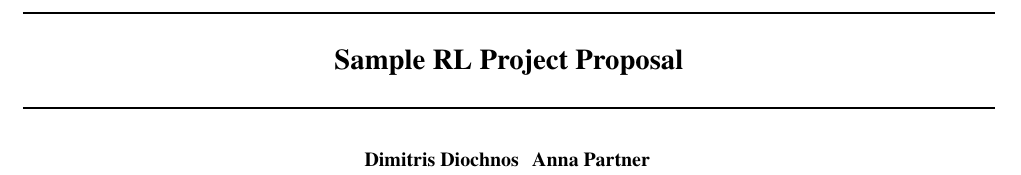
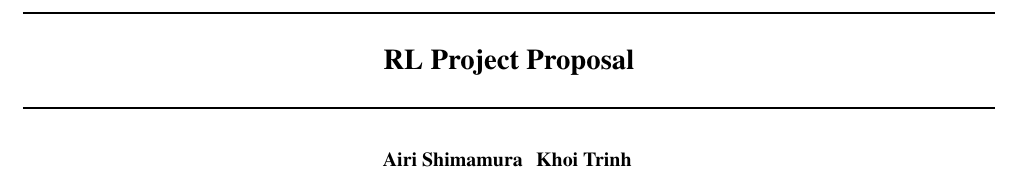
Before and after one commit to khoicodesthings/RLProject, a LaTeX document (Proposal/main.tex): part of page 1 of 2, cut so that both start at the same text. Compiled offline with pdfLaTeX.

Commit message:
Edit author

```diff
--- a/Proposal/main.tex
+++ b/Proposal/main.tex
@@ -66,7 +66,7 @@
 \begin{document}
 
 \twocolumn[
-\icmltitle{Sample RL Project Proposal}
+\icmltitle{RL Project Proposal}
 
 % It is OKAY to include author information, even for blind
 % submissions: the style file will automatically remove it for you
@@ -84,8 +84,8 @@
 \icmlsetsymbol{equal}{*}
 
 \begin{icmlauthorlist}
-\icmlauthor{Dimitris Diochnos}{} %{equal,yyy}
-\icmlauthor{Anna Partner}{} %{equal,yyy,comp}
+\icmlauthor{Airi Shimamura}{} %{equal,yyy}
+\icmlauthor{Khoi Trinh}{} %{equal,yyy,comp}
 %\icmlauthor{Firstname3 Lastname3}{comp}
 %\icmlauthor{Firstname4 Lastname4}{sch}
 %\icmlauthor{Firstname5 Lastname5}{yyy}
```
Also changed, not shown: Proposal/main.pdf, 2 other files.
